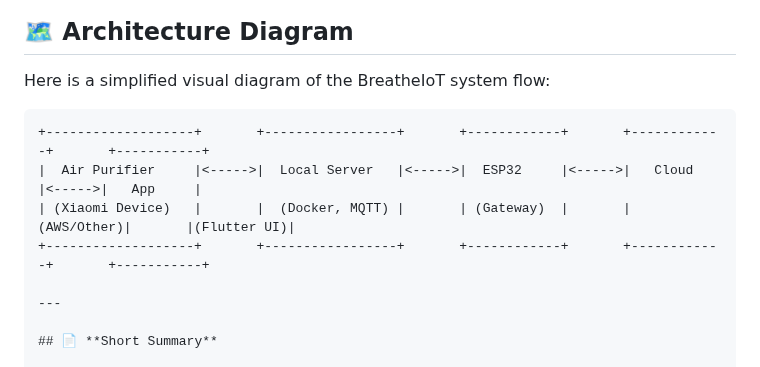
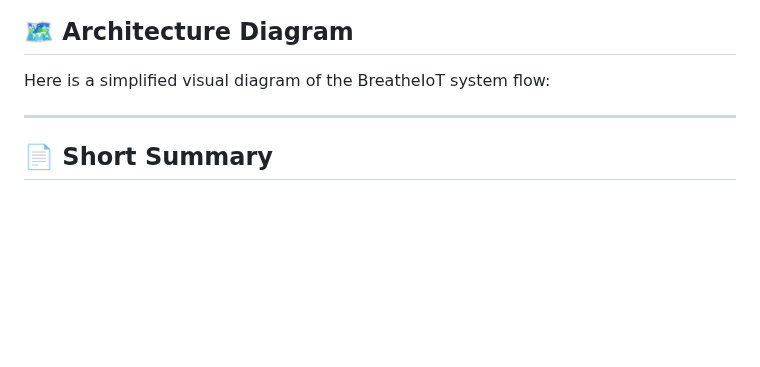
Before and after one commit to ilincaseby/BreatheIoT, a Markdown page: README.md, the part around the change. Drawn GitHub-style; blank space fills up the shorter version.

Commit message:
upgraded README

````diff
--- a/README.md
+++ b/README.md
@@ -84,12 +84,6 @@ The data flow can be summarized as:
 ## 🗺️ **Architecture Diagram**
 Here is a simplified visual diagram of the BreatheIoT system flow:
 
-```plaintext
-+-------------------+       +-----------------+       +------------+       +------------+       +-----------+
-|  Air Purifier     |<----->|  Local Server   |<----->|  ESP32     |<----->|   Cloud    |<----->|   App     |
-| (Xiaomi Device)   |       |  (Docker, MQTT) |       | (Gateway)  |       | (AWS/Other)|       |(Flutter UI)|
-+-------------------+       +-----------------+       +------------+       +------------+       +-----------+
-
 ---
 
 ## 📄 **Short Summary**
````
